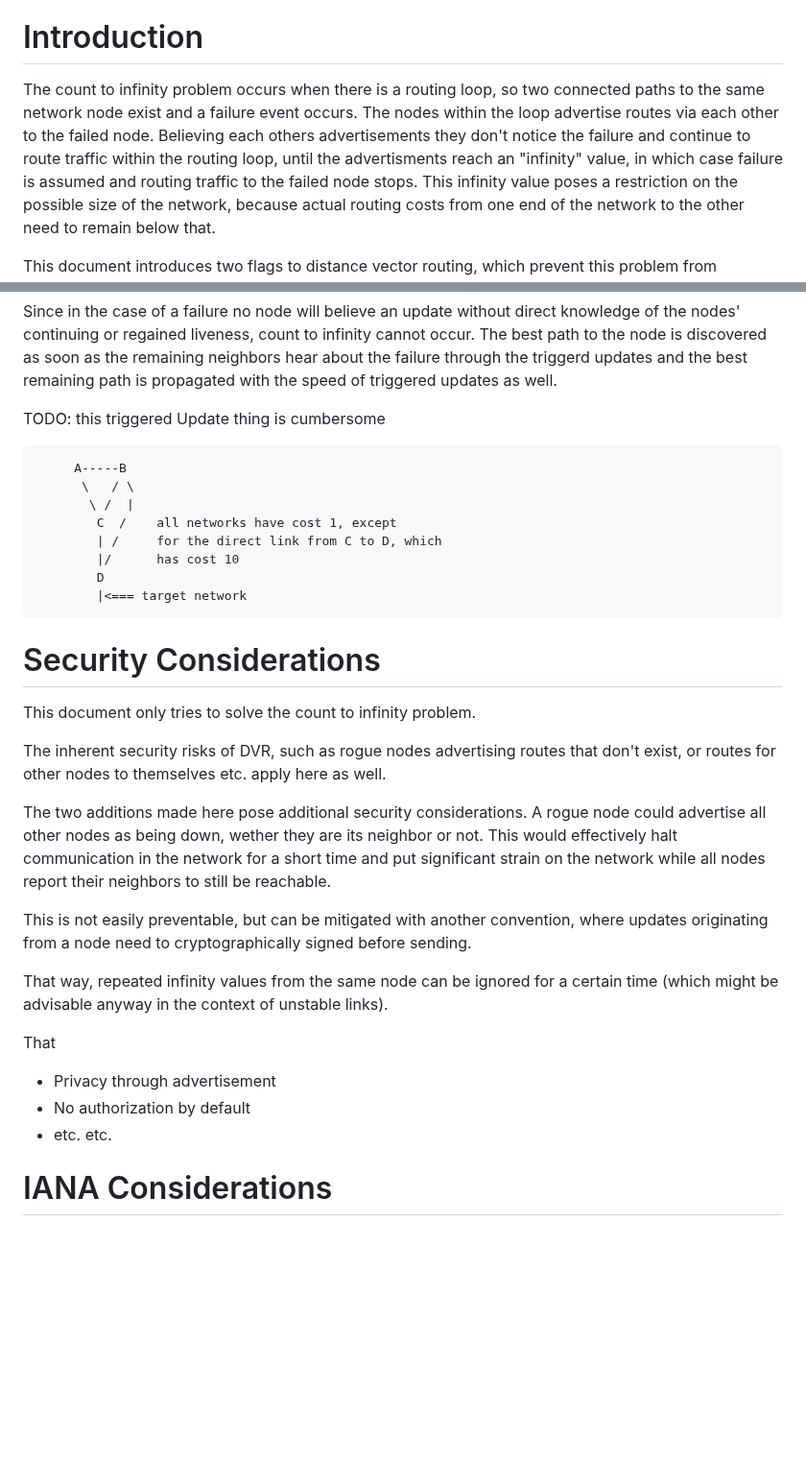
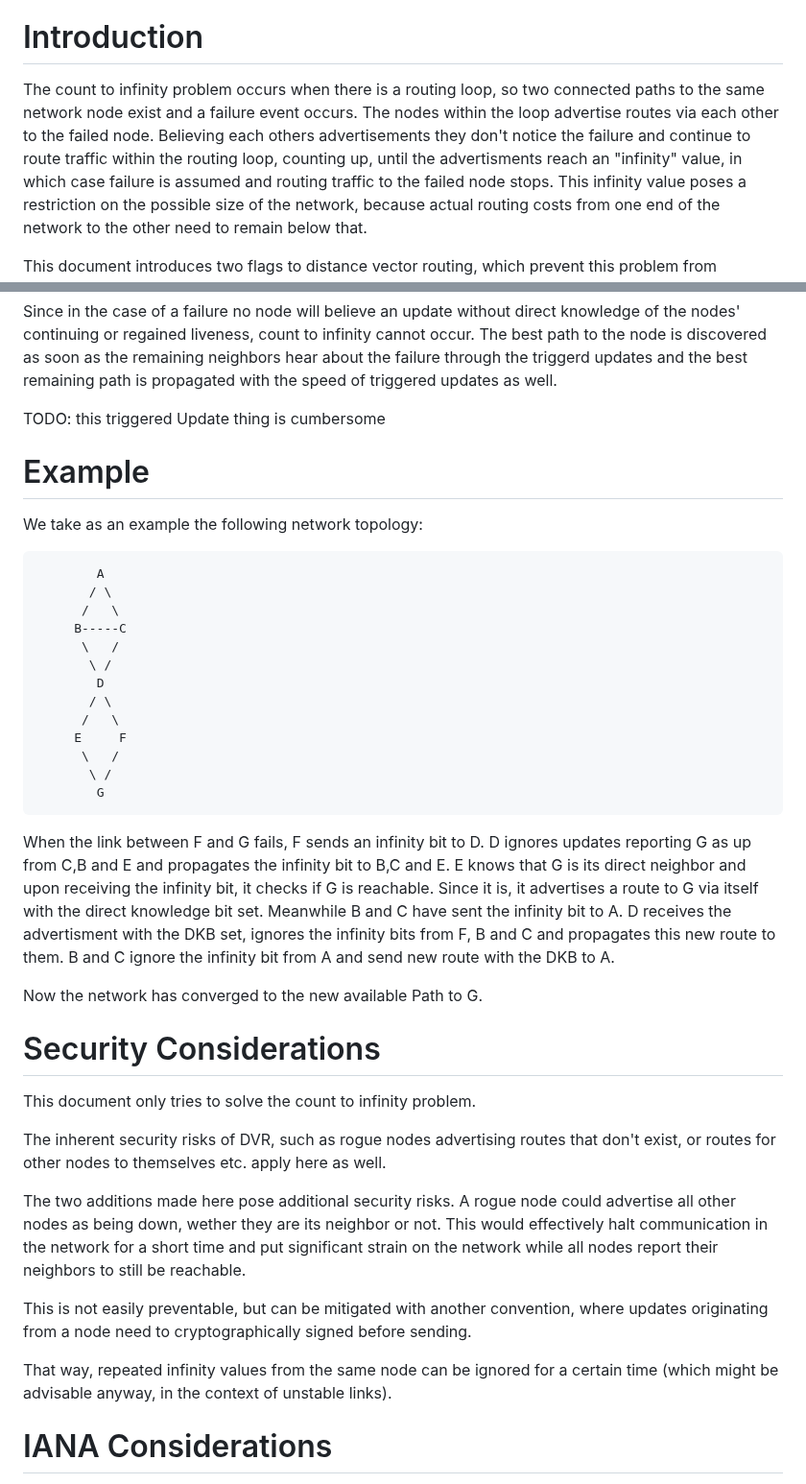
Before and after one commit to Sebastianmueller22/network-protocol, a Markdown page: draft-sebastian-mueller-direct-knowledge-extenstioin.md, 2 parts joined by grey strips. Shown at 96% size. GitHub-like rendering; blank space fills up the shorter version.

```diff
--- a/draft-sebastian-mueller-direct-knowledge-extenstioin.md
+++ b/draft-sebastian-mueller-direct-knowledge-extenstioin.md
@@ -42,7 +42,7 @@ Naive Distance Vector based Routing protocols like RIP (RFC here) suffer from a
 
 # Introduction
 
-The count to infinity problem occurs when there is a routing loop, so two connected paths to the same network node exist and a failure event occurs. The nodes within the loop advertise routes via each other to the failed node. Believing each others advertisements they don't notice the failure and continue to route traffic within the routing loop, until the advertisments reach an "infinity" value, in which case failure is assumed and routing traffic to the failed node stops.
+The count to infinity problem occurs when there is a routing loop, so two connected paths to the same network node exist and a failure event occurs. The nodes within the loop advertise routes via each other to the failed node. Believing each others advertisements they don't notice the failure and continue to route traffic within the routing loop, counting up, until the advertisments reach an "infinity" value, in which case failure is assumed and routing traffic to the failed node stops.
 This infinity value poses a restriction on the possible size of the network, because actual routing costs from one end of the network to the other need to remain below that.
 
 This document introduces two flags to distance vector routing, which prevent this problem from occuring. Therefore the strict limit to the size of the network introduced in RIP to limit the impact of the count to infinity problem is not needed. Likewise, split horizon with poisoned reverse is not necessary. The extension is extremely simple.
@@ -87,17 +87,29 @@ Since in the case of a failure no node will believe an update without direct kno
 
 TODO: this triggered Update thing is cumbersome
 
+# Example
+
+We take as an example the following network topology:
 
 ~~~
-     A-----B
-      \   / \
-       \ /  |
-        C  /    all networks have cost 1, except
-        | /     for the direct link from C to D, which
-        |/      has cost 10
+        A
+       / \
+      /   \
+     B-----C
+      \   /
+       \ /
         D
-        |<=== target network
+       / \
+      /   \
+     E     F
+      \   /
+       \ /
+        G
 ~~~
+When the link between F and G fails, F sends an infinity bit to D. D ignores updates reporting G as up from C,B and E and propagates the infinity bit to B,C and E. E knows that G is its direct neighbor and upon receiving the infinity bit, it checks if G is reachable. Since it is, it advertises a route to G via itself with the direct knowledge bit set. Meanwhile B and C have sent the infinity bit to A.
+D receives the advertisment with the DKB set, ignores the infinity bits from F, B and C and propagates this new route to them. B and C ignore the infinity bit from A and send new route with the DKB to A.
+
+Now the network has converged to the new available Path to G.
 
 # Security Considerations
 
@@ -105,17 +117,11 @@ This document only tries to solve the count to infinity problem.
 
 The inherent security risks of DVR, such as rogue nodes advertising routes that don't exist, or routes for other nodes to themselves etc. apply here as well.
 
-The two additions made here pose additional security considerations. A rogue node could advertise all other nodes as being down, wether they are its neighbor or not. This would effectively halt communication in the network for a short time and put significant strain on the network while all nodes report their neighbors to still be reachable.
+The two additions made here pose additional security risks. A rogue node could advertise all other nodes as being down, wether they are its neighbor or not. This would effectively halt communication in the network for a short time and put significant strain on the network while all nodes report their neighbors to still be reachable.
 
 This is not easily preventable, but can be mitigated with another convention, where updates originating from a node need to cryptographically signed before sending.
 
-That way, repeated infinity values from the same node can be ignored for a certain time (which might be advisable anyway in the context of unstable links).
-
-That
-
-- Privacy through advertisement
-- No authorization by default
-- etc. etc.
+That way, repeated infinity values from the same node can be ignored for a certain time (which might be advisable anyway, in the context of unstable links).
 
 
 # IANA Considerations
```
